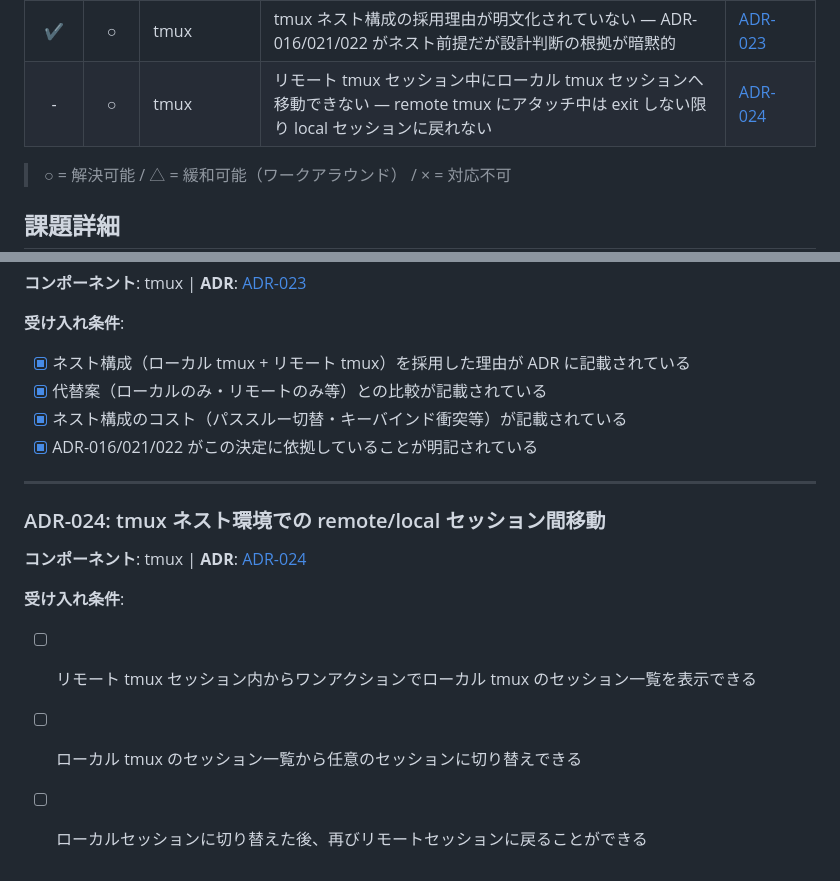
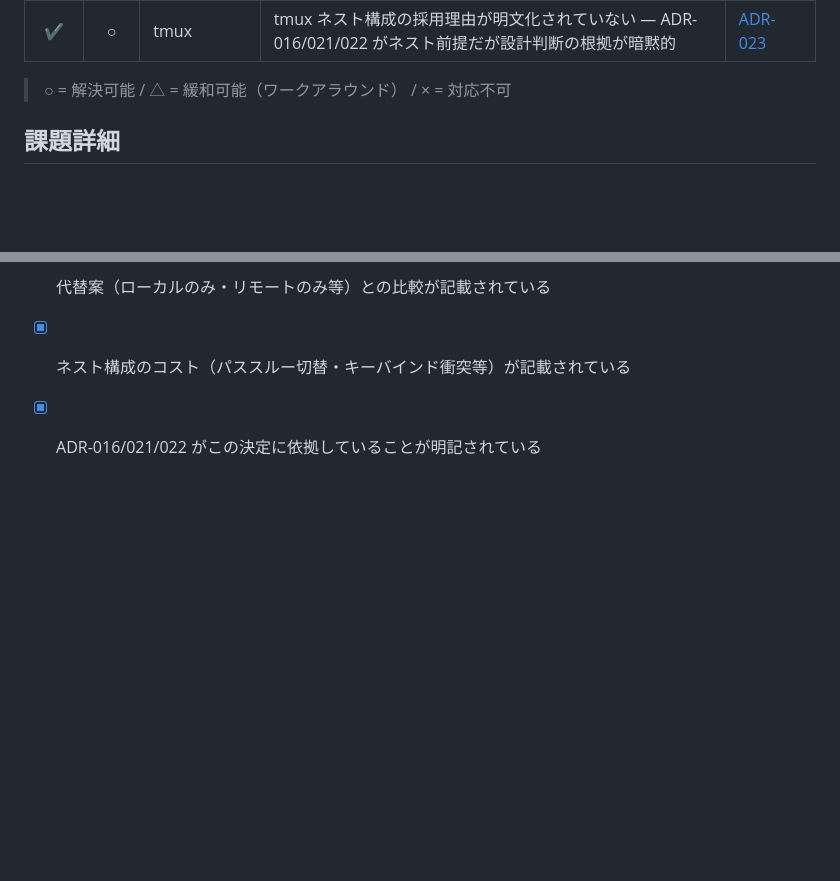
Before and after one commit to ishii1648/dotfiles, a Markdown page: docs/issues.md, 2 parts joined by grey strips. Drawn GitHub-style; blank space fills up the shorter version.

```diff
--- a/docs/issues.md
+++ b/docs/issues.md
@@ -25,7 +25,6 @@
 | ✔ | ○ | fish / tmux | SSH 先・tmux ネスト状態の判別が付きづらい — プロンプトに SSH インジケーターがなく、パススルーモードも背景色の微妙な変化のみで状態が分かりづらい | [ADR-021](adr/021-ssh-visual-indicator.md) |
 | ✔ | ○ | fish / tmux | SSH 実行時にリモート先の tmux セッションへ自動で入りたい — `ssh` 実行後に毎回手動で tmux attach する手間を省きたい | [ADR-022](adr/022-ssh-auto-tmux-attach.md) |
 | ✔ | ○ | tmux | tmux ネスト構成の採用理由が明文化されていない — ADR-016/021/022 がネスト前提だが設計判断の根拠が暗黙的 | [ADR-023](adr/023-tmux-nested-architecture-decision.md) |
-| - | ○ | tmux | リモート tmux セッション中にローカル tmux セッションへ移動できない — remote tmux にアタッチ中は exit しない限り local セッションに戻れない | [ADR-024](adr/024-tmux-nested-session-switching.md) |
 
 > ○ = 解決可能 / △ = 緩和可能（ワークアラウンド） / × = 対応不可
 
@@ -202,15 +201,3 @@
 - [x] 代替案（ローカルのみ・リモートのみ等）との比較が記載されている
 - [x] ネスト構成のコスト（パススルー切替・キーバインド衝突等）が記載されている
 - [x] ADR-016/021/022 がこの決定に依拠していることが明記されている
-
----
-
-### ADR-024: tmux ネスト環境での remote/local セッション間移動
-
-**コンポーネント**: tmux | **ADR**: [ADR-024](adr/024-tmux-nested-session-switching.md)
-
-**受け入れ条件**:
-
-- [ ] リモート tmux セッション内からワンアクションでローカル tmux のセッション一覧を表示できる
-- [ ] ローカル tmux のセッション一覧から任意のセッションに切り替えできる
-- [ ] ローカルセッションに切り替えた後、再びリモートセッションに戻ることができる
```
Also changed, not shown: docs/adr/024-tmux-nested-session-switching.md (deleted, +0 -33 lines).
